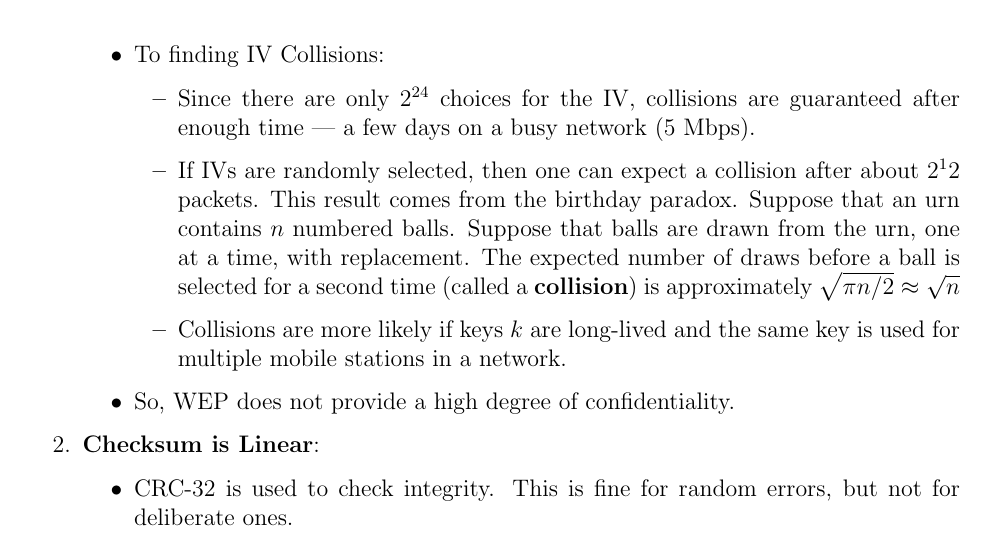
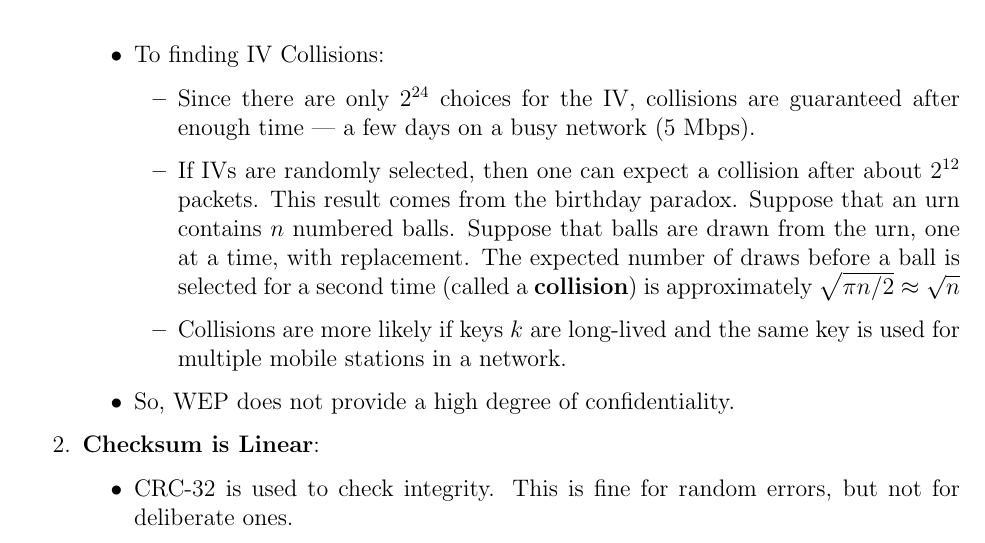
Before and after one commit to Haochen-W/UWaterloo, a LaTeX document (CO487/CO487_Notes.tex): part of page 21 of 156, cut so that both start at the same text. Compiled offline with pdfLaTeX; a LaTeX package or settings file that is missing is left out.

Commit message:
CO487 fix typo

```diff
--- a/CO487/CO487_Notes.tex
+++ b/CO487/CO487_Notes.tex
@@ -402,7 +402,7 @@ As proved by Borisov, Goldberg, and Wagner in 2021, none of confidentiality, dat
 \item If $m$ is not known, then one may be able to use the expected distribution of $m$ and $m'$ to discover information about them. This is because some contents of network traffic is predictable.
 \item To finding IV Collisions: \begin{itemize}
 \item Since there are only $2^{24}$ choices for the IV, collisions are guaranteed after enough time — a few days on a busy network (5 Mbps).
-\item If IVs are randomly selected, then one can expect a collision after about $2^12$ packets. This result comes from the birthday paradox. Suppose that an urn contains $n$ numbered balls. Suppose that balls are drawn from the urn, one at a time, with replacement. The expected number of draws before a ball is selected for a second time (called a \textbf{collision}) is approximately $\sqrt{\pi n/ 2} \approx \sqrt{n}$
+\item If IVs are randomly selected, then one can expect a collision after about $2^{12}$ packets. This result comes from the birthday paradox. Suppose that an urn contains $n$ numbered balls. Suppose that balls are drawn from the urn, one at a time, with replacement. The expected number of draws before a ball is selected for a second time (called a \textbf{collision}) is approximately $\sqrt{\pi n/ 2} \approx \sqrt{n}$
 \item Collisions are more likely if keys $k$ are long-lived and the same key is used for multiple mobile stations in a network.
 \end{itemize}
 \item So, WEP does not provide a high degree of confidentiality.
```
